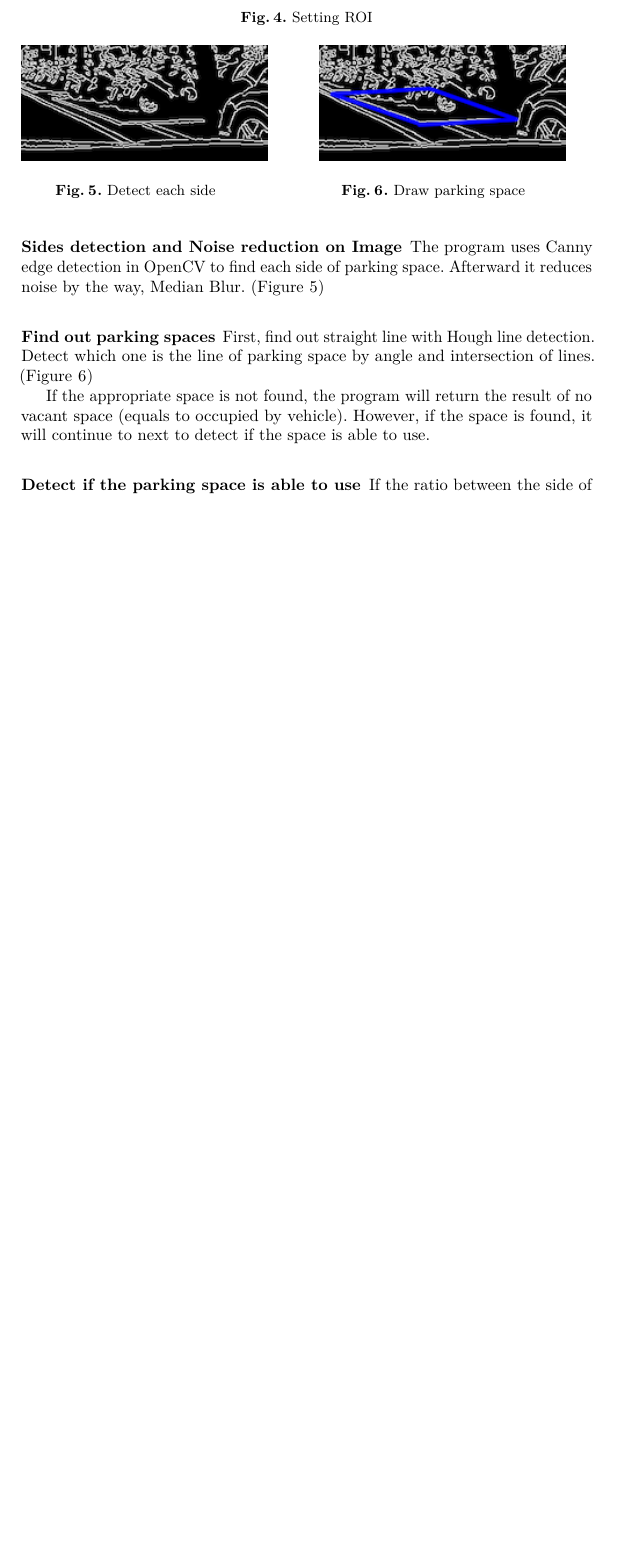
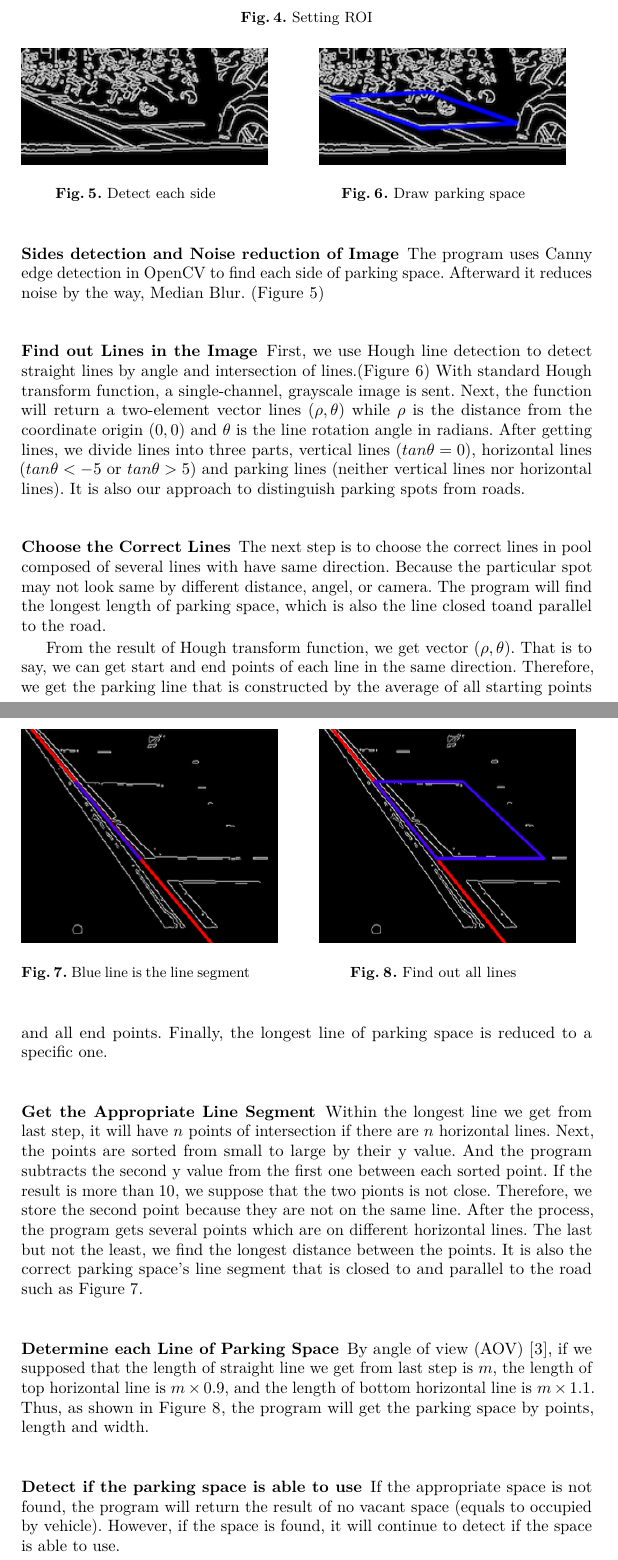
Before and after one commit to jingfei/iParking, a LaTeX thesis (paper/iParking.tex): part of page 7 of 9 before the commit and two parts of pages 7 and 8 of 11 after it, the two joined at a grey line, cut so that both start at the same text, the shorter picture padded with empty space. The pictures show the PDF file paper/iParking.pdf that the author committed with the source.

Commit message:
Integrate old paper.

```diff
--- a/paper/iParking.tex
+++ b/paper/iParking.tex
@@ -502,7 +503,7 @@ usually located in the right hand side.
 	\label{fig:ROI}
 \end{figure}
 
-\subsubsection{Sides detection and Noise reduction on Image}
+\subsubsection{Sides detection and Noise reduction of Image}
 
 The program uses Canny edge detection in OpenCV to find each side of
 parking space. Afterward it reduces noise by the way, Median Blur.
@@ -524,18 +525,76 @@ parking space. Afterward it reduces noise by the way, Median Blur.
 	\end{minipage}
 \end{figure}
 
-\subsubsection{Find out parking spaces}
+\subsubsection{Find out Lines in the Image}
 
-First, find out straight line with Hough line detection. Detect
-which one is the line of parking space by angle and intersection of
-lines. (\Cref{drawParkingSpace})
+First, we use Hough line detection to detect straight lines
+by angle and intersection of lines.(\Cref{drawParkingSpace})
+With standard Hough transform function, a single-channel, grayscale image is sent.
+Next, the function will return a two-element vector lines $(\rho, \theta)$ while $\rho$ is the distance
+from the coordinate origin $(0, 0)$ and $\theta$ is the line rotation angle in radians.
+After getting lines, we divide lines into three parts, vertical lines ($tan\theta = 0$),
+horizontal lines ($tan\theta < -5$ or $tan\theta > 5$) and parking lines
+(neither vertical lines nor horizontal lines). It is also our approach to
+distinguish parking spots from roads.
+
+\subsubsection{Choose the Correct Lines}
+
+The next step is to choose the correct lines in pool composed of
+several lines with have same direction. Because the particular spot
+may not look same by different distance, angel, or camera.
+The program will find the longest length of parking space, which is
+also the line closed toand parallel to the road.
+
+From the result of Hough transform function, we get vector $(\rho, \theta)$.
+That is to say, we can get start and end points of each line in the same direction.
+Therefore, we get the parking line that is constructed by the
+average of all starting points and all end points.
+Finally, the longest line of parking space is reduced to a specific one.
+
+\subsubsection{Get the Appropriate Line Segment}
+
+Within the longest line we get from last step, it will have $n$ points of
+intersection if there are $n$ horizontal lines. Next, the points are
+sorted from small to large by their y value. And the program subtracts
+the second y value from the first one between each sorted point. If the
+result is more than 10, we suppose that the two pionts is not close.
+Therefore, we store the second point because they are not on the same line.
+After the process, the program gets several points which are on
+different horizontal lines. The last but not the least, we find the longest
+distance between the points. It is also the correct parking space's line
+segment that is closed to and parallel to the road such as \Cref{fig:lineSegment}.
+
+
+\begin{figure}[tbp]
+	\begin{minipage}{.4\textwidth}
+		\centering
+		\includegraphics[scale=0.5,natwidth=311,natheight=258]{Figures/lineSegment.png}
+		\caption{Blue line is the line segment}
+		\label{fig:lineSegment}
+	\end{minipage}
+	\hspace{0.5in}
+	\begin{minipage}{.4\textwidth}
+		\centering
+		\includegraphics[scale=0.5,natwidth=311,natheight=258]{Figures/fourLines.png}
+		\caption{Find out all lines}
+		\label{fig:fourLines}
+	\end{minipage}
+\end{figure}
+
+\subsubsection{Determine each Line of Parking Space}
+
+By angle of view (AOV)\cite{AOV}, if we supposed that the length of
+straight line we get from last step is $m$, the length of top horizontal
+line is $m \times 0.9$, and the length of bottom horizontal line is $m \times 1.1$.
+Thus, as shown in \Cref{fig:fourLines}, the program will get the parking
+space by points, length and width.
+
+\subsubsection{Detect if the parking space is able to use}
 
 If the appropriate space is not found, the program will return the
 result of no vacant space (equals to occupied by vehicle). However, if
-the space is found, it will continue to next to detect if the space is
+the space is found, it will continue to detect if the space is
 able to use.
-
-\subsubsection{Detect if the parking space is able to use}
 
 If the ratio between the side of parking space and its shelter is more
 than a certain number, it means that the space has been occupied.
```
Also changed, not shown: paper/iParking.bib (+10 -0 lines), paper/Figures/fourLines.png (added), paper/Figures/lineSegment.png (added), paper/iParking.pdf, paper/iParking.tex (5 more changed lines).
